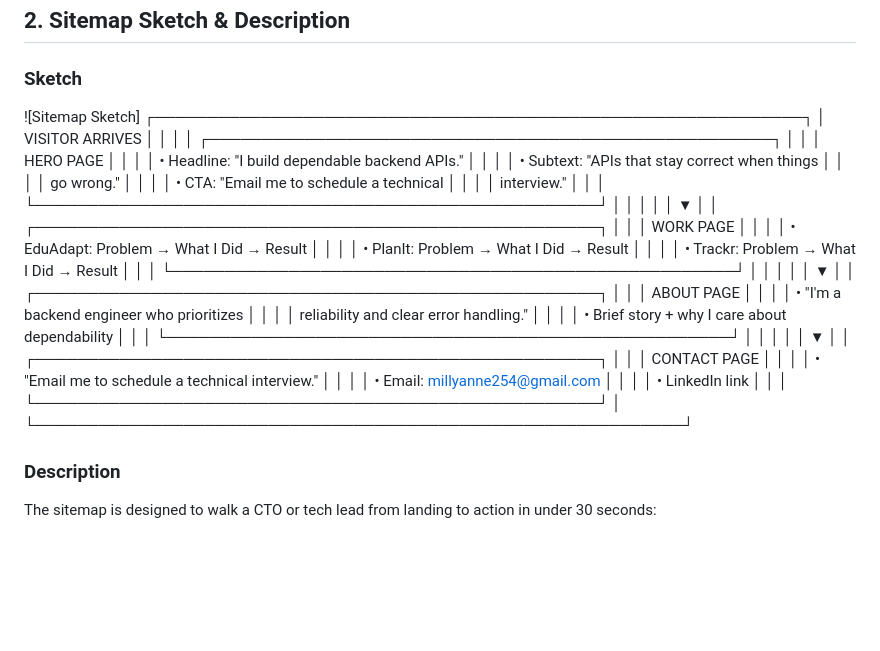
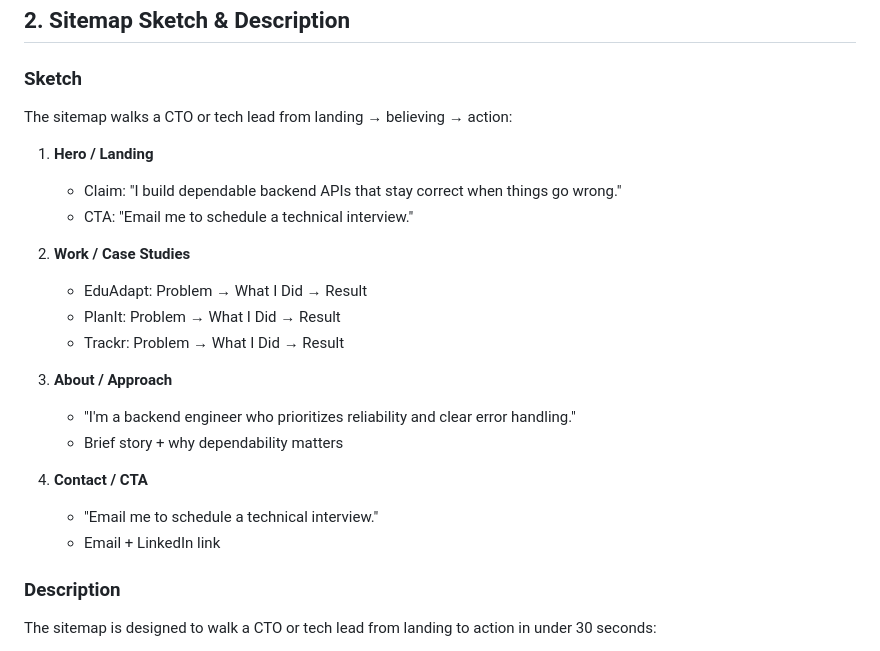
Before and after one commit to millyanne93/ai-fluency, a Markdown page: week-01/sitemap-and-workspace.md, the part around the change. Rendered like a GitHub page; blank space fills up the shorter version.

```diff
--- a/week-01/sitemap-and-workspace.md
+++ b/week-01/sitemap-and-workspace.md
@@ -18,43 +18,25 @@
 
 ### Sketch
 
-![Sitemap Sketch]
-┌─────────────────────────────────────────────────────────────┐
-│                    VISITOR ARRIVES                         │
-│                                                             │
-│  ┌─────────────────────────────────────────────────────┐   │
-│  │  HERO PAGE                                         │   │
-│  │  • Headline: "I build dependable backend APIs."    │   │
-│  │  • Subtext: "APIs that stay correct when things   │   │
-│  │    go wrong."                                      │   │
-│  │  • CTA: "Email me to schedule a technical         │   │
-│  │    interview."                                     │   │
-│  └─────────────────────────────────────────────────────┘   │
-│                         │                                  │
-│                         ▼                                  │
-│  ┌─────────────────────────────────────────────────────┐   │
-│  │  WORK PAGE                                        │   │
-│  │  • EduAdapt: Problem → What I Did → Result        │   │
-│  │  • PlanIt: Problem → What I Did → Result          │   │
-│  │  • Trackr: Problem → What I Did → Result          │   │
-│  └─────────────────────────────────────────────────────┘   │
-│                         │                                  │
-│                         ▼                                  │
-│  ┌─────────────────────────────────────────────────────┐   │
-│  │  ABOUT PAGE                                       │   │
-│  │  • "I'm a backend engineer who prioritizes        │   │
-│  │     reliability and clear error handling."        │   │
-│  │  • Brief story + why I care about dependability   │   │
-│  └─────────────────────────────────────────────────────┘   │
-│                         │                                  │
-│                         ▼                                  │
-│  ┌─────────────────────────────────────────────────────┐   │
-│  │  CONTACT PAGE                                     │   │
-│  │  • "Email me to schedule a technical interview."  │   │
-│  │  • Email: millyanne254@gmail.com                  │   │
-│  │  • LinkedIn link                                  │   │
-│  └─────────────────────────────────────────────────────┘   │
-└─────────────────────────────────────────────────────────────┘
+
+The sitemap walks a CTO or tech lead from landing → believing → action:
+
+1. **Hero / Landing**
+   - Claim: "I build dependable backend APIs that stay correct when things go wrong."
+   - CTA: "Email me to schedule a technical interview."
+
+2. **Work / Case Studies**
+   - EduAdapt: Problem → What I Did → Result
+   - PlanIt: Problem → What I Did → Result
+   - Trackr: Problem → What I Did → Result
+
+3. **About / Approach**
+   - "I'm a backend engineer who prioritizes reliability and clear error handling."
+   - Brief story + why dependability matters
+
+4. **Contact / CTA**
+   - "Email me to schedule a technical interview."
+   - Email + LinkedIn link
 
 ### Description
 
```
